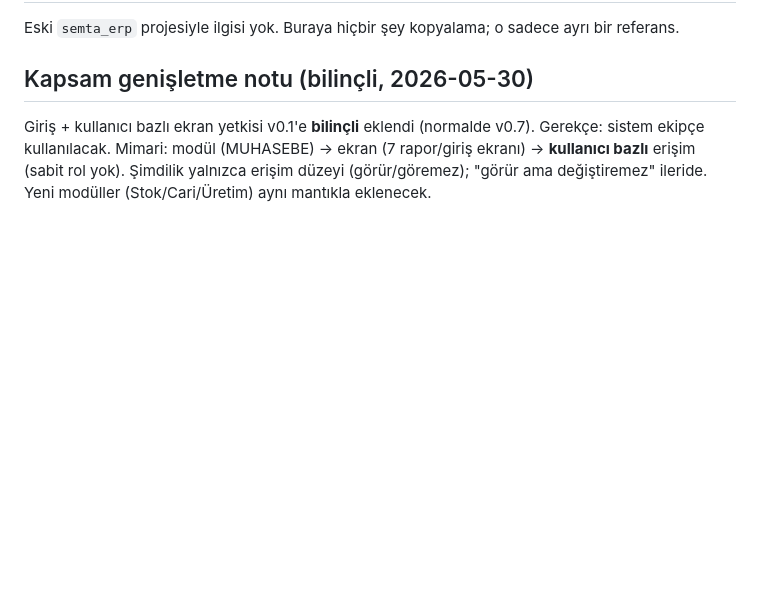
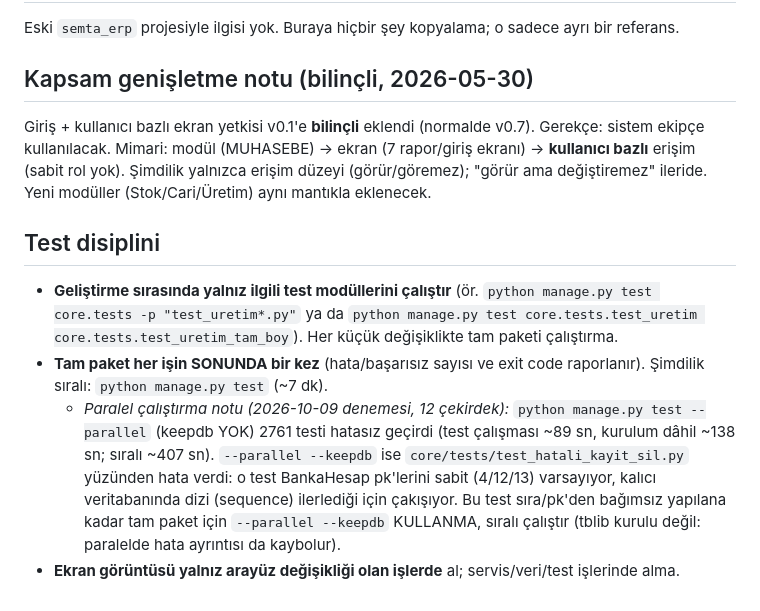
Before and after one commit to nuri-3838/erp-v01, a Markdown page: CLAUDE.md, the part around the change. GitHub-like rendering; blank space fills up the shorter version.

Commit message:
CLAUDE.md: Test disiplini bolumu (ilgili modul testleri; tam paket isin sonunda bir kez; paralel deneme notu; ekran goruntusu yalniz arayuz isleri)
Co-Authored-By: Claude Sonnet 5.5 <noreply@anthropic.com>

```diff
--- a/CLAUDE.md
+++ b/CLAUDE.md
@@ -46,3 +46,9 @@ Eski `semta_erp` projesiyle ilgisi yok. Buraya hiçbir şey kopyalama; o sadece
 
 ## Kapsam genişletme notu (bilinçli, 2026-05-30)
 Giriş + kullanıcı bazlı ekran yetkisi v0.1'e **bilinçli** eklendi (normalde v0.7). Gerekçe: sistem ekipçe kullanılacak. Mimari: modül (MUHASEBE) → ekran (7 rapor/giriş ekranı) → **kullanıcı bazlı** erişim (sabit rol yok). Şimdilik yalnızca erişim düzeyi (görür/göremez); "görür ama değiştiremez" ileride. Yeni modüller (Stok/Cari/Üretim) aynı mantıkla eklenecek.
+
+## Test disiplini
+- **Geliştirme sırasında yalnız ilgili test modüllerini çalıştır** (ör. `python manage.py test core.tests -p "test_uretim*.py"` ya da `python manage.py test core.tests.test_uretim core.tests.test_uretim_tam_boy`). Her küçük değişiklikte tam paketi çalıştırma.
+- **Tam paket her işin SONUNDA bir kez** (hata/başarısız sayısı ve exit code raporlanır). Şimdilik sıralı: `python manage.py test` (~7 dk).
+  - *Paralel çalıştırma notu (2026-10-09 denemesi, 12 çekirdek):* `python manage.py test --parallel` (keepdb YOK) 2761 testi hatasız geçirdi (test çalışması ~89 sn, kurulum dâhil ~138 sn; sıralı ~407 sn). `--parallel --keepdb` ise `core/tests/test_hatali_kayit_sil.py` yüzünden hata verdi: o test BankaHesap pk'lerini sabit (4/12/13) varsayıyor, kalıcı veritabanında dizi (sequence) ilerlediği için çakışıyor. Bu test sıra/pk'den bağımsız yapılana kadar tam paket için `--parallel --keepdb` KULLANMA, sıralı çalıştır (tblib kurulu değil: paralelde hata ayrıntısı da kaybolur).
+- **Ekran görüntüsü yalnız arayüz değişikliği olan işlerde** al; servis/veri/test işlerinde alma.
```
